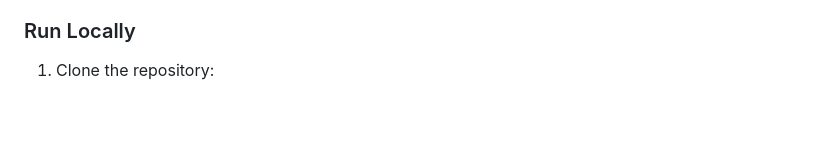
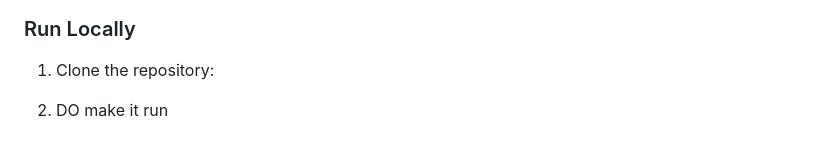
Before and after one commit to tasfidatabyte-ops/Student_Task_Manager, a Markdown page: README.md, the part around the change. Rendered like a GitHub page; blank space fills up the shorter version.

Commit message:
Changes made into readme.md

```diff
--- a/README.md
+++ b/README.md
@@ -119,3 +119,5 @@ Recommended browsers include recent versions of Chrome, Edge, Firefox, and Safar
 ### Run Locally
 
 1. Clone the repository:
+
+2. DO make it run
```
